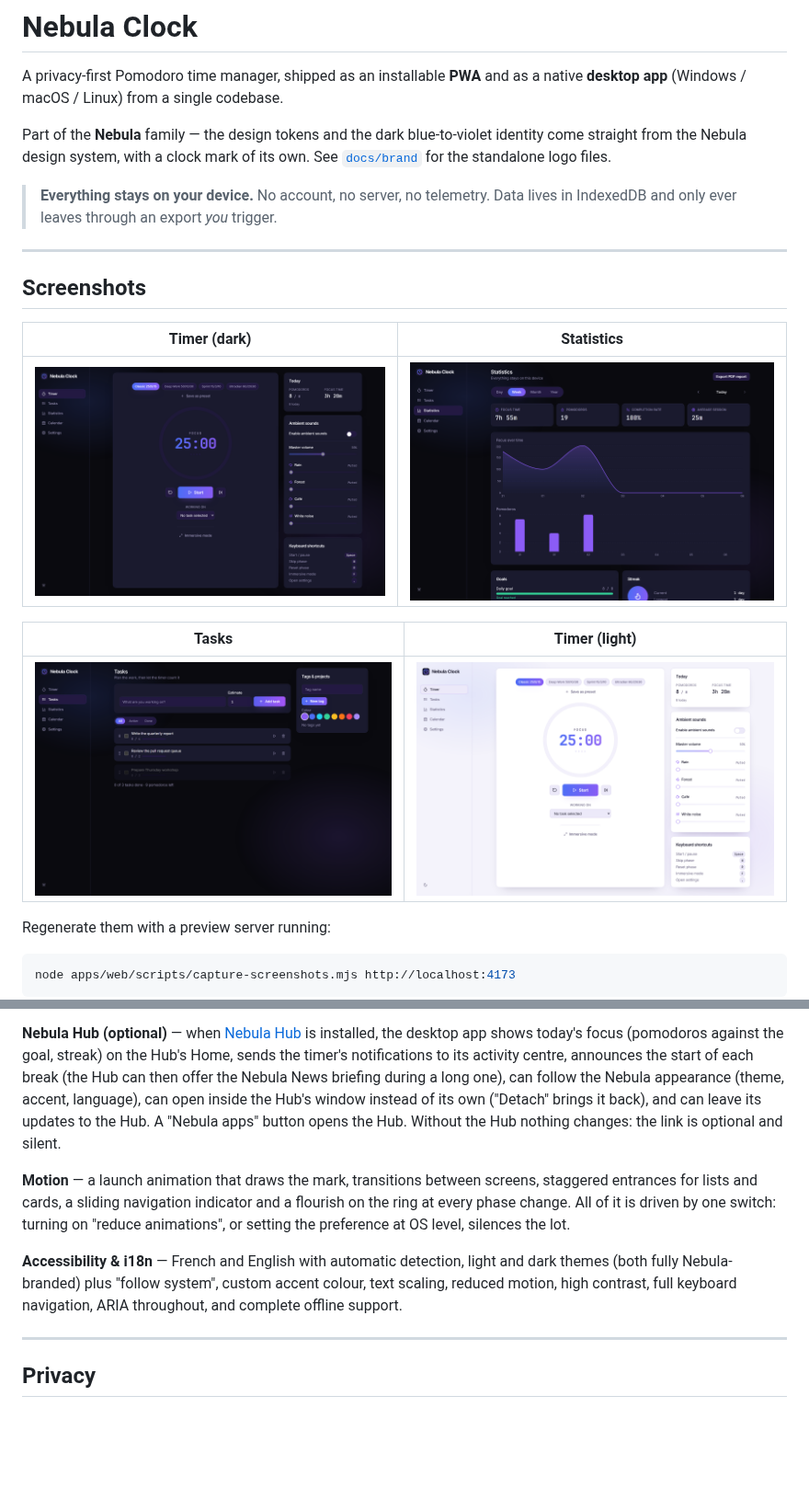
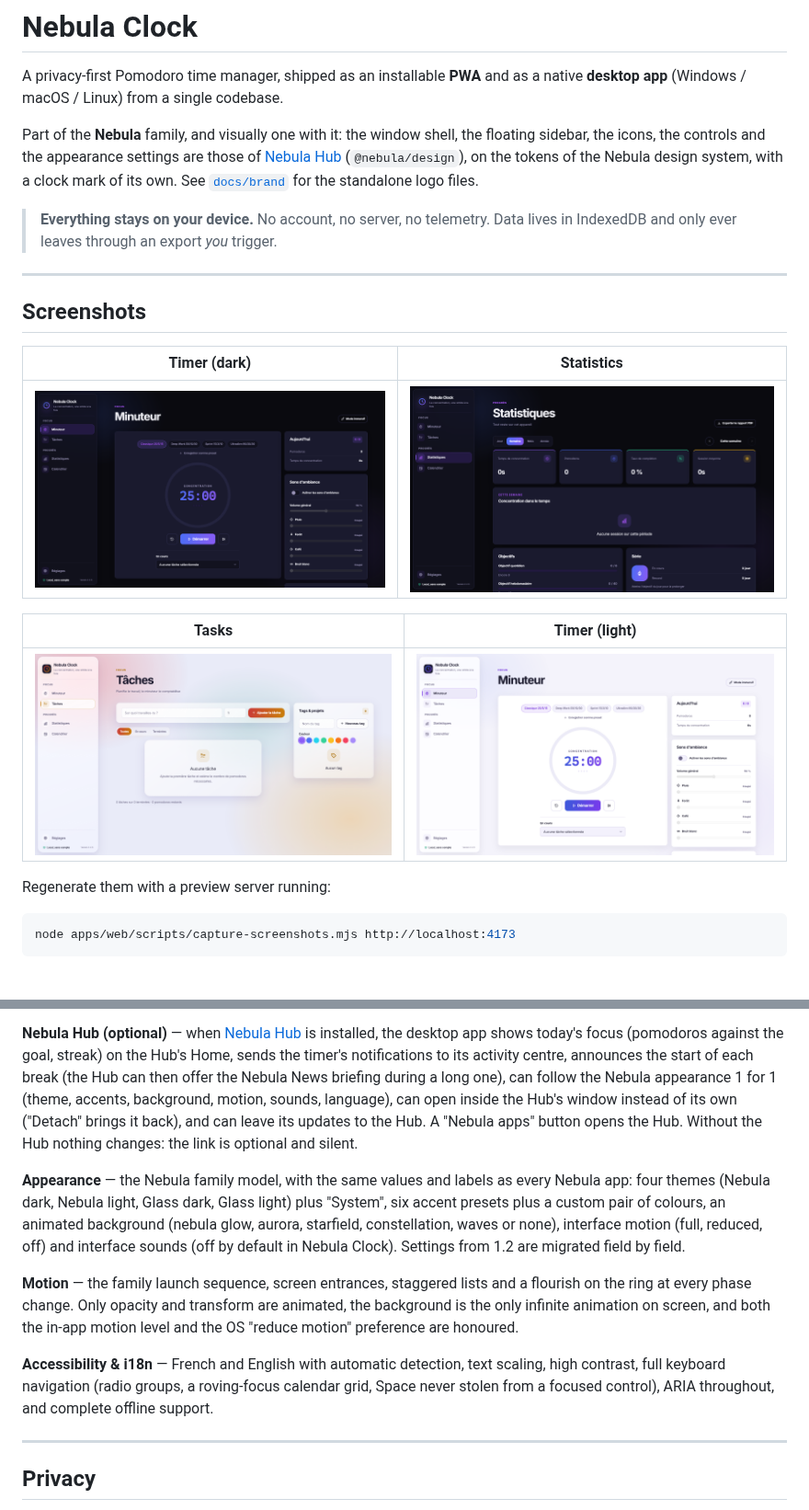
Before and after one commit to Memel-SQT/nebula-clock, a Markdown page: README.md, 2 parts joined by grey strips. Shown at 92% size. Rendered like a GitHub page; pictures changed too: docs/screenshots/stats.png, docs/screenshots/tasks.png, docs/screenshots/timer-dark.png; blank space fills up the shorter version.

Commit message:
docs: describe the family appearance and refresh the screenshots
Co-Authored-By: Claude Opus 5.5 <noreply@anthropic.com>

```diff
--- a/README.md
+++ b/README.md
@@ -3,9 +3,11 @@
 A privacy-first Pomodoro time manager, shipped as an installable **PWA** and as
 a native **desktop app** (Windows / macOS / Linux) from a single codebase.
 
-Part of the **Nebula** family — the design tokens and the dark blue-to-violet
-identity come straight from the Nebula design system, with a clock mark of its
-own. See [`docs/brand`](docs/brand) for the standalone logo files.
+Part of the **Nebula** family, and visually one with it: the window shell, the
+floating sidebar, the icons, the controls and the appearance settings are those of
+[Nebula Hub](https://github.com/Memel-SQT/Nebula-Hub) (`@nebula/design`), on the
+tokens of the Nebula design system, with a clock mark of its own. See
+[`docs/brand`](docs/brand) for the standalone logo files.
 
 > **Everything stays on your device.** No account, no server, no telemetry.
 > Data lives in IndexedDB and only ever leaves through an export _you_ trigger.
@@ -160,22 +162,28 @@ optional distraction blocking, and auto-updates from GitHub Releases. See
 is installed, the desktop app shows today's focus (pomodoros against the goal,
 streak) on the Hub's Home, sends the timer's notifications to its activity
 centre, announces the start of each break (the Hub can then offer the Nebula
-News briefing during a long one), can follow the Nebula appearance (theme,
-accent, language), can open inside the Hub's window instead of its own
+News briefing during a long one), can follow the Nebula appearance 1 for 1 (theme,
+accents, background, motion, sounds, language), can open inside the Hub's window instead of its own
 ("Detach" brings it back), and can leave its updates to the Hub. A "Nebula
 apps" button opens the Hub. Without the Hub nothing changes: the link is
 optional and silent.
 
-**Motion** — a launch animation that draws the mark, transitions between
-screens, staggered entrances for lists and cards, a sliding navigation
-indicator and a flourish on the ring at every phase change. All of it is
-driven by one switch: turning on "reduce animations", or setting the
-preference at OS level, silences the lot.
+**Appearance** — the Nebula family model, with the same values and labels as
+every Nebula app: four themes (Nebula dark, Nebula light, Glass dark, Glass light)
+plus "System", six accent presets plus a custom pair of colours, an animated
+background (nebula glow, aurora, starfield, constellation, waves or none),
+interface motion (full, reduced, off) and interface sounds (off by default in
+Nebula Clock). Settings from 1.2 are migrated field by field.
 
-**Accessibility & i18n** — French and English with automatic detection, light
-and dark themes (both fully Nebula-branded) plus "follow system", custom accent
-colour, text scaling, reduced motion, high contrast, full keyboard navigation,
-ARIA throughout, and complete offline support.
+**Motion** — the family launch sequence, screen entrances, staggered lists and
+a flourish on the ring at every phase change. Only opacity and transform are
+animated, the background is the only infinite animation on screen, and both the
+in-app motion level and the OS "reduce motion" preference are honoured.
+
+**Accessibility & i18n** — French and English with automatic detection, text
+scaling, high contrast, full keyboard navigation (radio groups, a roving-focus
+calendar grid, Space never stolen from a focused control), ARIA throughout, and
+complete offline support.
 
 ---
 
```
Also changed, not shown: docs/manual-testing-electron.md (+13 -9 lines).
